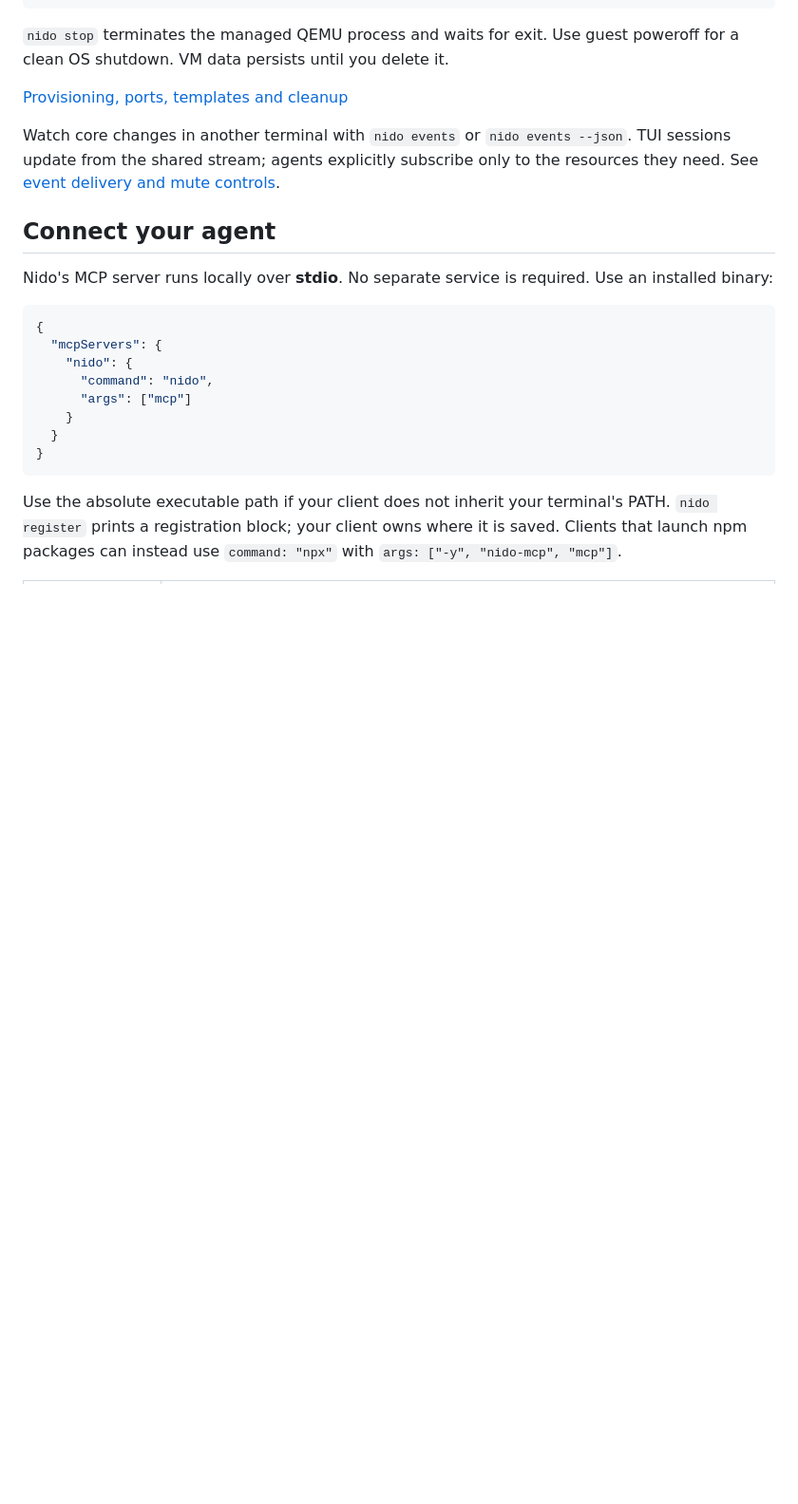
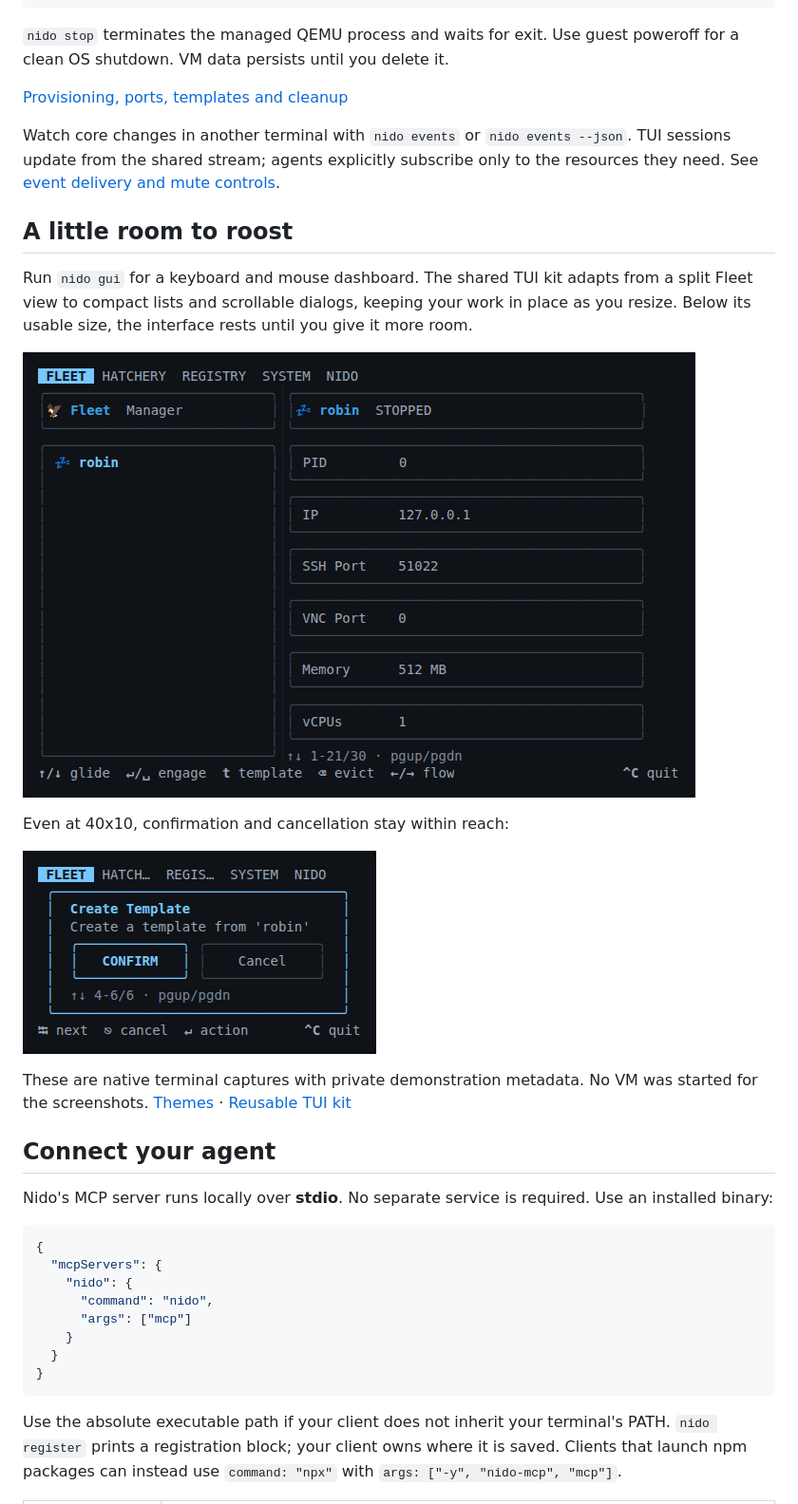
Before and after one commit to Josepavese/nido, a Markdown page: README.md, the part around the change. Shown: that part at 95% size. GitHub-like rendering; pictures changed too: resources/tui-compact.png (added), resources/tui-fleet.png (added); blank space fills up the shorter version.

Commit message:
docs(release): prepare v4.9.0 Room to Roost with native TUI previews

```diff
--- a/README.md
+++ b/README.md
@@ -145,6 +145,23 @@ Watch core changes in another terminal with `nido events` or `nido events --json
 TUI sessions update from the shared stream; agents explicitly subscribe only to
 the resources they need. See [event delivery and mute controls](docs/events.md).
 
+## A little room to roost
+
+Run `nido gui` for a keyboard and mouse dashboard. The shared TUI kit adapts
+from a split Fleet view to compact lists and scrollable dialogs, keeping your
+work in place as you resize. Below its usable size, the interface rests until
+you give it more room.
+
+![Nido Fleet at 80x24, with VM details and visible keyboard shortcuts](resources/tui-fleet.png)
+
+Even at 40x10, confirmation and cancellation stay within reach:
+
+![Create Template dialog at 40x10, with Confirm and Cancel visible](resources/tui-compact.png)
+
+These are native terminal captures with private demonstration metadata. No VM
+was started for the screenshots. [Themes](docs/customization.md) ·
+[Reusable TUI kit](internal/tui/kit/README.md)
+
 ## Connect your agent
 
 Nido's MCP server runs locally over **stdio**. No separate service is required.
```
Also changed, not shown: CHANGELOG.md (+32 -0 lines), docs/DISTRIBUTION.md (+3 -3 lines).
